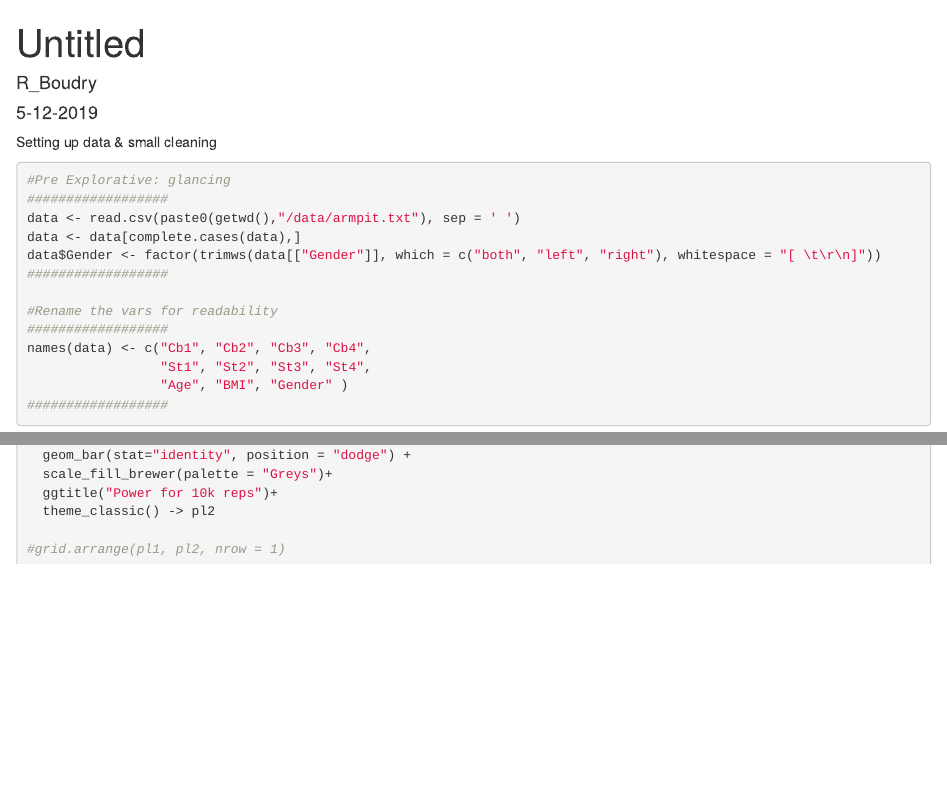
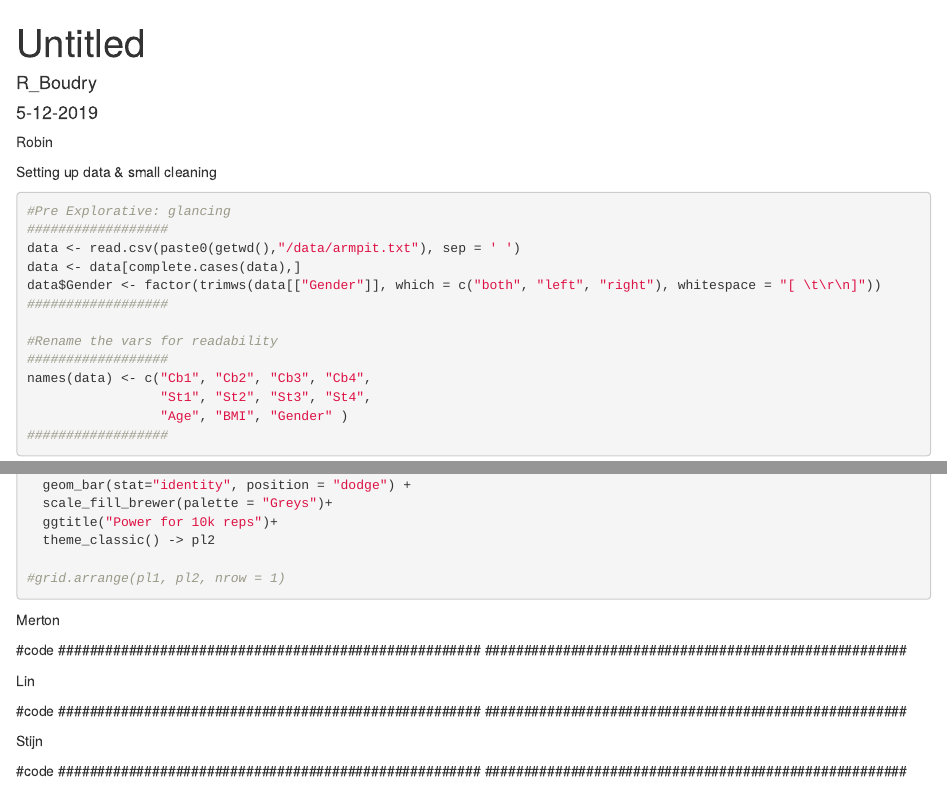
Before and after one commit to RobinBM/prin_proj, an R Markdown document (Code/transform&type1.Rmd): the page in a window 1100 px wide, from its top, and a second part further down, joined at a grey line. Rendered offline with R 4.5, knitr and Pandoc, with nearby package versions; the code chunks are not run, so their results and figures are left out.

Commit message:
Update transform&type1.Rmd

````diff
--- a/Code/transform&type1.Rmd
+++ b/Code/transform&type1.Rmd
@@ -4,7 +4,9 @@ author: "R_Boudry"
 date: "5-12-2019"
 output: html_document
 ---
-
+######################################################
+################## Robin            ##################
+######################################################
 Setting up data & small cleaning
 ```{r setup}
 #Pre Explorative: glancing
@@ -223,3 +225,27 @@ ggplot(results_H0_A_runif[4:6,], aes(factor(dist), Value, fill = test)) +
 
 #grid.arrange(pl1, pl2, nrow = 1)
 ```
+######################################################
+######################################################
+
+
+######################################################
+################## Merton           ##################
+######################################################
+#code
+######################################################
+######################################################
+
+######################################################
+################## Lin              ##################
+######################################################
+#code
+######################################################
+######################################################
+
+######################################################
+################## Stijn            ##################
+######################################################
+#code
+######################################################
+######################################################
````
